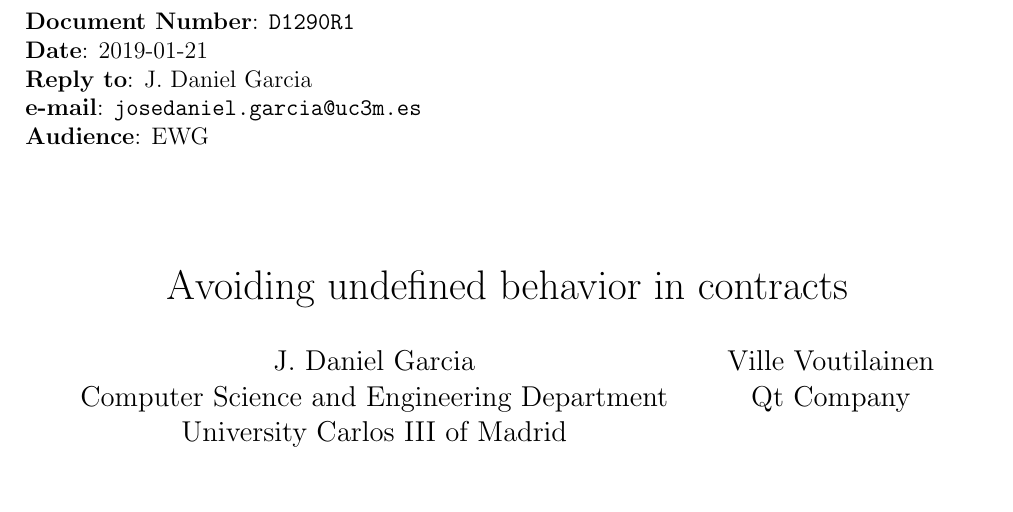
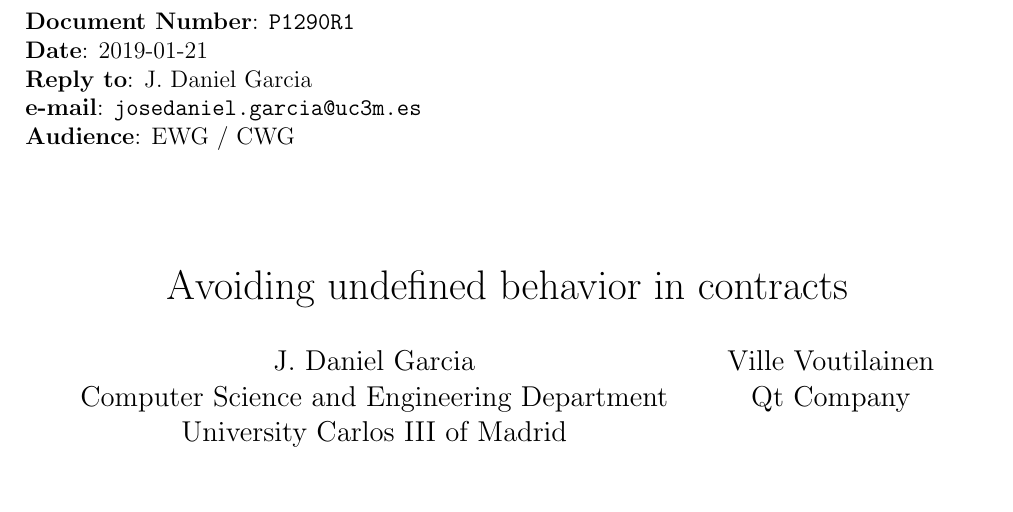
Before and after one commit to jdgarciauc3m/contract-ub, a LaTeX paper (p1290r1.tex, which reads config.tex): part of page 1 of 11, cut so that both start at the same text. Compiled offline with pdfLaTeX.

Commit message:
Final R1 version

```diff
--- a/config.tex
+++ b/config.tex
@@ -1,2 +1,2 @@
-\newcommand{\paperid}{D1290R1}
+\newcommand{\paperid}{P1290R1}
 \newcommand{\paperdate}{2019-01-21}
--- a/d1290r1.tex
+++ b/p1290r1.tex
@@ -68,7 +68,7 @@ expects,ensures,axiom,audit
 \textbf{Date}: \paperdate\\
 \textbf{Reply to}: J. Daniel Garcia\\
 \textbf{e-mail}: \url{josedaniel.garcia@uc3m.es}\\
-\textbf{Audience}: EWG\\
+\textbf{Audience}: EWG / CWG\\
 
 \title{Avoiding undefined behavior in contracts}
 \author{J. Daniel Garcia\\
```
